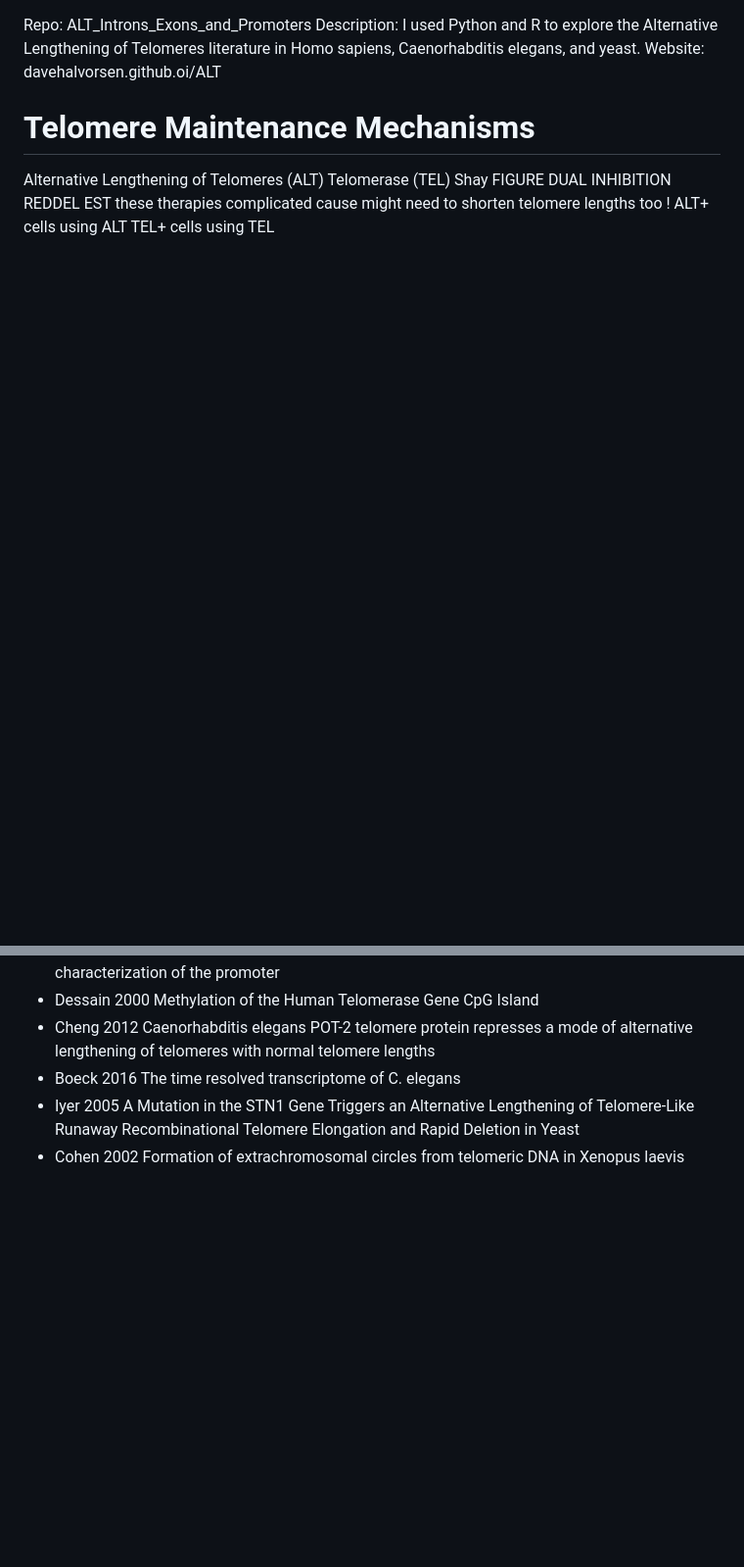
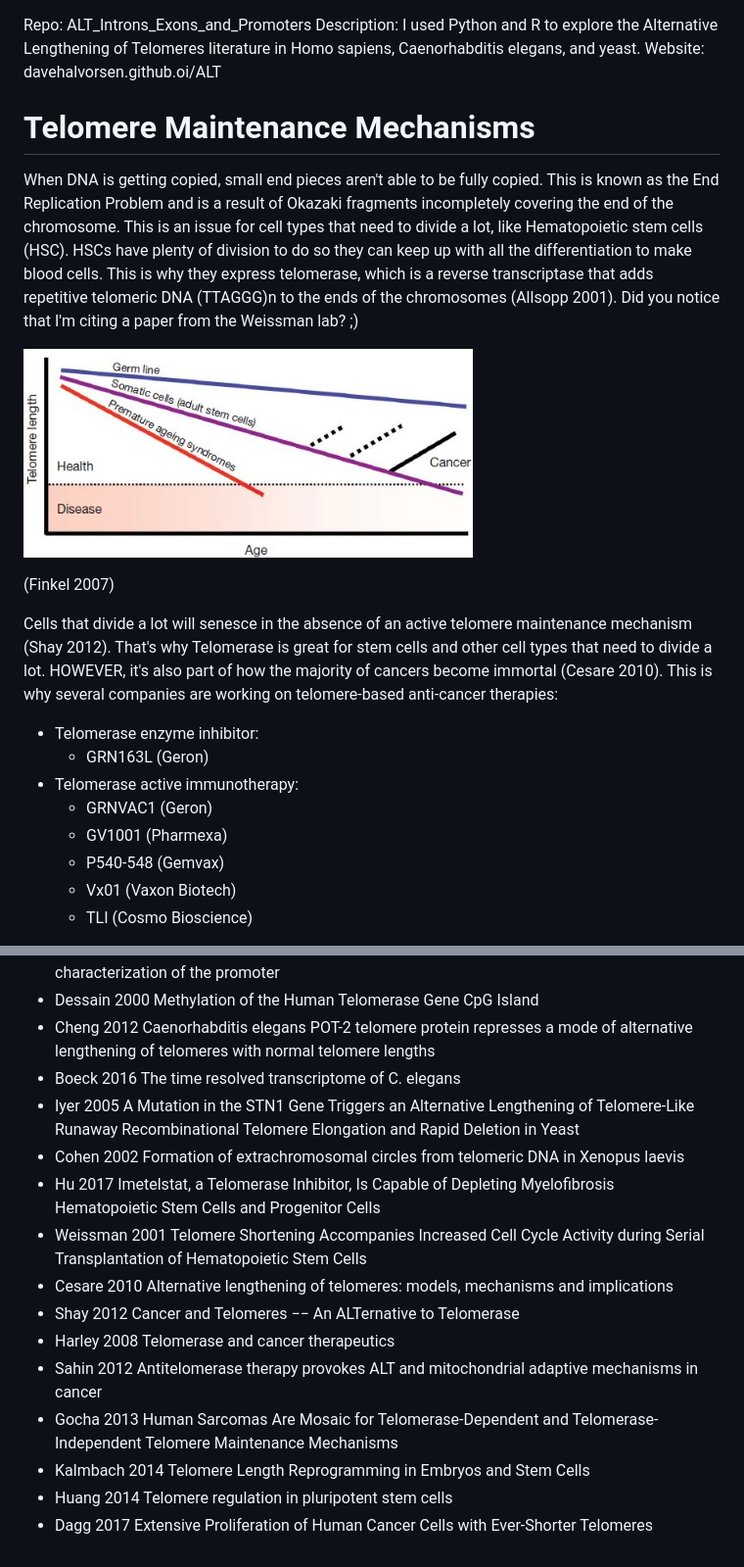
Before and after one commit to davidhalvorsen/Introns_Exons_and_Promoters, a Markdown page: README.md, 2 parts joined by grey strips. Shown: that part at 98% size. GitHub-like rendering; pictures changed too: Assets/telomeres-shorten-with-age.jpg (added); blank space fills up the shorter version.

Commit message:
post

```diff
--- a/README.md
+++ b/README.md
@@ -3,10 +3,20 @@ Description: I used Python and R to explore the Alternative Lengthening of Telom
 Website: davehalvorsen.github.oi/ALT
 
 # Telomere Maintenance Mechanisms
-Alternative Lengthening of Telomeres (ALT)
-Telomerase (TEL)
-Shay FIGURE DUAL INHIBITION
-REDDEL EST
-these therapies complicated cause might need to shorten telomere lengths too !
-ALT+ cells using ALT
-TEL+ cells using TEL
+When DNA is getting copied, small end pieces aren't able to be fully copied. This is known as the End Replication Problem and is a result of Okazaki fragments incompletely covering the end of the chromosome. This is an issue for cell types that need to divide a lot, like Hematopoietic stem cells (HSC). HSCs have plenty of division to do so they can keep up with all the differentiation to make blood cells. This is why they express telomerase, which is a reverse transcriptase that adds repetitive telomeric DNA (TTAGGG)n to the ends of the chromosomes (Allsopp 2001). Did you notice that I'm citing a paper from the Weissman lab? ;)
+
+![telomeres-shorten-with-age](/Assets/telomeres-shorten-with-age.jpg "telomeres-shorten-with-age")
+
+(Finkel 2007)
+
+Cells that divide a lot will senesce in the absence of an active telomere maintenance mechanism (Shay 2012). That's why Telomerase is great for stem cells and other cell types that need to divide a lot. HOWEVER, it's also part of how the majority of cancers become immortal (Cesare 2010). This is why several companies are working on telomere-based anti-cancer therapies:
+
+* Telomerase enzyme inhibitor:
+	* GRN163L (Geron)
+* Telomerase active immunotherapy:
+	* GRNVAC1 (Geron)
+	* GV1001 (Pharmexa)
+	* P540-548 (Gemvax)
+	* Vx01 (Vaxon Biotech)
+	* TLI (Cosmo Bioscience)
+
@@ -328,3 +351,13 @@ showLogo="none", askForOverwrite=FALSE, verbose=FALSE)
 * Boeck 2016 The time resolved transcriptome of C. elegans
 * Iyer 2005 A Mutation in the STN1 Gene Triggers an Alternative Lengthening of Telomere-Like Runaway Recombinational Telomere Elongation and Rapid Deletion in Yeast
 * Cohen 2002 Formation of extrachromosomal circles from telomeric DNA in Xenopus laevis
+* Hu 2017 Imetelstat, a Telomerase Inhibitor, Is Capable of Depleting Myelofibrosis Hematopoietic Stem Cells and Progenitor Cells
+* Weissman 2001 Telomere Shortening Accompanies Increased Cell Cycle Activity during Serial Transplantation of Hematopoietic Stem Cells
+* Cesare 2010 Alternative lengthening of telomeres: models, mechanisms and implications
+* Shay 2012 Cancer and Telomeres −− An ALTernative to Telomerase
+* Harley 2008 Telomerase and cancer therapeutics
+* Sahin 2012 Antitelomerase therapy provokes ALT and mitochondrial adaptive mechanisms in cancer
+* Gocha 2013 Human Sarcomas Are Mosaic for Telomerase-Dependent and Telomerase-Independent Telomere Maintenance Mechanisms
+* Kalmbach 2014 Telomere Length Reprogramming in Embryos and Stem Cells
+* Huang 2014 Telomere regulation in pluripotent stem cells
+* Dagg 2017 Extensive Proliferation of Human Cancer Cells with Ever-Shorter Telomeres
```
Also changed, not shown: other parts of README.md (+13 -0 lines), Assets/TEL_ALT_Reversible.jpg (added), Assets/stem_cell_ALT.jpg (added).
